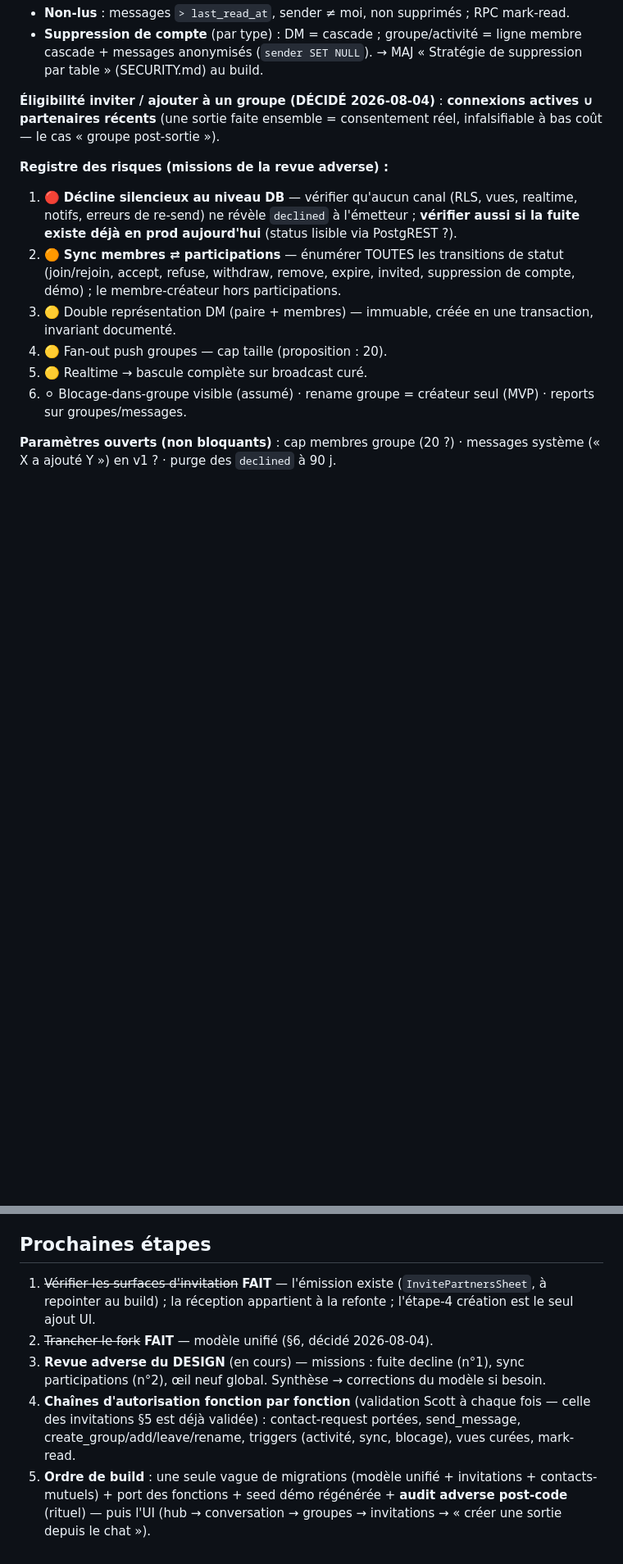
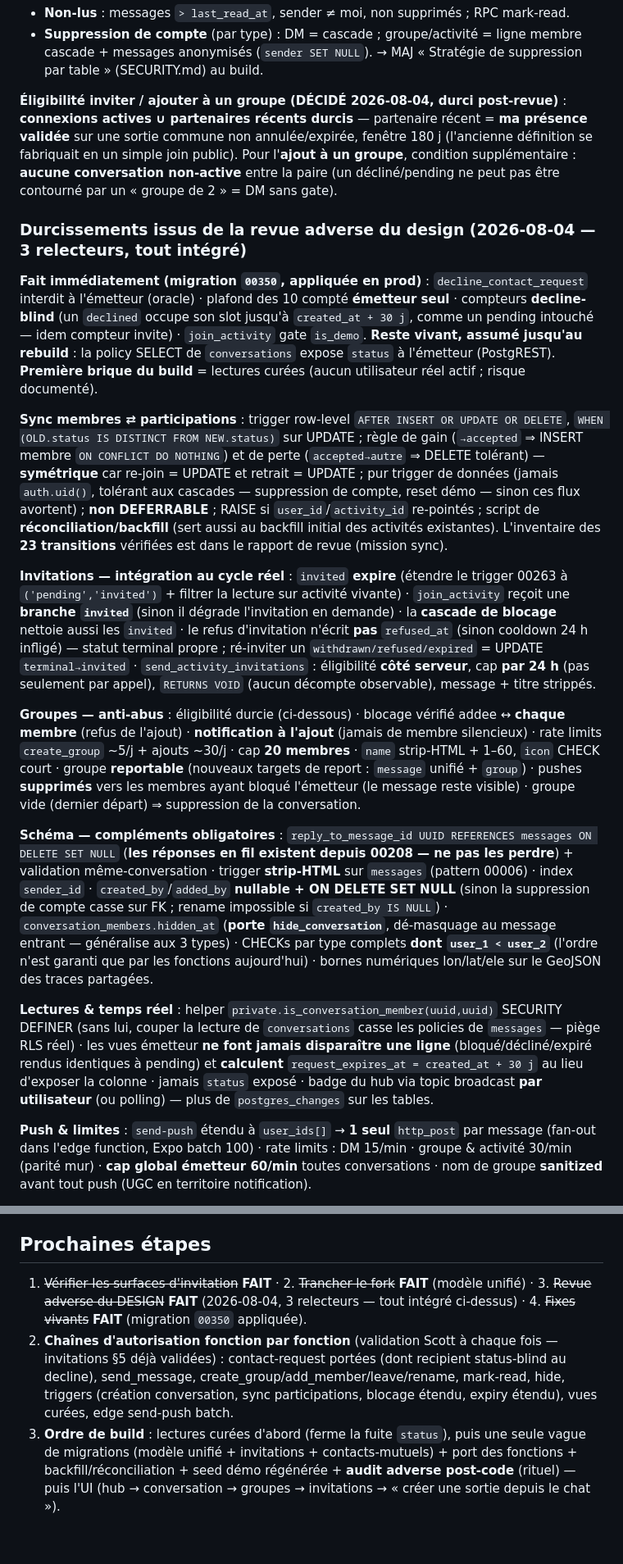
Before and after one commit to Torof/Junto, a Markdown page: docs/sprint-messaging.md, 2 parts joined by grey strips. Shown at 82% size. GitHub-like rendering; blank space fills up the shorter version.

Commit message:
docs(messaging): fold the design-review findings + Scott's arbitrages into the spec
Corrects the false creator premise (members ⇔ accepted participations, creator
included, no special case), replaces the risk register with the consolidated
hardening set (transition-symmetric cascade-tolerant sync trigger, invited
lifecycle integration, group anti-abuse, schema must-haves incl. reply_to and
hidden_at, curated-reads/never-vanish rules, push batching, rate limits, doc
debt), records the five validated arbitrages (recipient-opened pre-accept
threads, presence-validated recent partners, 30d hub retention, hidden_at port,
no read receipts) and the 00350 live fixes. Next step: per-function auth chains.

Co-Authored-By: Claude Opus 4.8 <noreply@anthropic.com>

```diff
--- a/docs/sprint-messaging.md
+++ b/docs/sprint-messaging.md
@@ -76,14 +77,22 @@ Créés depuis tes **contacts / partenaires récents** (piocher + nommer). MVP *
 - **Non-lus** : messages `> last_read_at`, sender ≠ moi, non supprimés ; RPC mark-read.
 - **Suppression de compte** (par type) : DM = cascade ; groupe/activité = ligne membre cascade + messages anonymisés (`sender SET NULL`). → MAJ « Stratégie de suppression par table » (SECURITY.md) au build.
 
-**Éligibilité inviter / ajouter à un groupe (DÉCIDÉ 2026-08-04)** : **connexions actives ∪ partenaires récents** (une sortie faite ensemble = consentement réel, infalsifiable à bas coût — le cas « groupe post-sortie »).
+**Éligibilité inviter / ajouter à un groupe (DÉCIDÉ 2026-08-04, durci post-revue)** : **connexions actives ∪ partenaires récents durcis** — partenaire récent = **ma présence validée** sur une sortie commune non annulée/expirée, fenêtre 180 j (l'ancienne définition se fabriquait en un simple join public). Pour l'**ajout à un groupe**, condition supplémentaire : **aucune conversation non-active** entre la paire (un décliné/pending ne peut pas être contourné par un « groupe de 2 » = DM sans gate).
 
-**Registre des risques (missions de la revue adverse) :**
-1. 🔴 **Décline silencieux au niveau DB** — vérifier qu'aucun canal (RLS, vues, realtime, notifs, erreurs de re-send) ne révèle `declined` à l'émetteur ; **vérifier aussi si la fuite existe déjà en prod aujourd'hui** (status lisible via PostgREST ?).
-2. 🟠 **Sync membres ⇄ participations** — énumérer TOUTES les transitions de statut (join/rejoin, accept, refuse, withdraw, remove, expire, invited, suppression de compte, démo) ; le membre-créateur hors participations.
-3. 🟡 Double représentation DM (paire + membres) — immuable, créée en une transaction, invariant documenté.
-4. 🟡 Fan-out push groupes — cap taille (proposition : 20).
-5. 🟡 Realtime → bascule complète sur broadcast curé.
-6. ⚪ Blocage-dans-groupe visible (assumé) · rename groupe = créateur seul (MVP) · reports sur groupes/messages.
+### Durcissements issus de la revue adverse du design (2026-08-04 — 3 relecteurs, tout intégré)
 
-**Paramètres ouverts (non bloquants)** : cap membres groupe (20 ?) · messages système (« X a ajouté Y ») en v1 ? · purge des `declined` à 90 j.
+**Fait immédiatement (migration `00350`, appliquée en prod)** : `decline_contact_request` interdit à l'émetteur (oracle) · plafond des 10 compté **émetteur seul** · compteurs **decline-blind** (un `declined` occupe son slot jusqu'à `created_at + 30 j`, comme un pending intouché — idem compteur invite) · `join_activity` gate `is_demo`.
+**Reste vivant, assumé jusqu'au rebuild** : la policy SELECT de `conversations` expose `status` à l'émetteur (PostgREST). **Première brique du build** = lectures curées (aucun utilisateur réel actif ; risque documenté).
+
+**Sync membres ⇄ participations** : trigger row-level `AFTER INSERT OR UPDATE OR DELETE`, `WHEN (OLD.status IS DISTINCT FROM NEW.status)` sur UPDATE ; règle de gain (`→accepted` ⇒ INSERT membre `ON CONFLICT DO NOTHING`) et de perte (`accepted→autre` ⇒ DELETE tolérant) — **symétrique** car re-join = UPDATE et retrait = UPDATE ; pur trigger de données (jamais `auth.uid()`, tolérant aux cascades — suppression de compte, reset démo — sinon ces flux avortent) ; **non DEFERRABLE** ; RAISE si `user_id`/`activity_id` re-pointés ; script de **réconciliation/backfill** (sert aussi au backfill initial des activités existantes). L'inventaire des **23 transitions** vérifiées est dans le rapport de revue (mission sync).
+
+**Invitations — intégration au cycle réel** : `invited` **expire** (étendre le trigger 00263 à `('pending','invited')` + filtrer la lecture sur activité vivante) · `join_activity` reçoit une **branche `invited`** (sinon il dégrade l'invitation en demande) · la **cascade de blocage** nettoie aussi les `invited` · le refus d'invitation n'écrit **pas** `refused_at` (sinon cooldown 24 h infligé) — statut terminal propre ; ré-inviter un `withdrawn/refused/expired` = UPDATE `terminal→invited` · `send_activity_invitations` : éligibilité **côté serveur**, cap **par 24 h** (pas seulement par appel), `RETURNS VOID` (aucun décompte observable), message + titre strippés.
+
+**Groupes — anti-abus** : éligibilité durcie (ci-dessous) · blocage vérifié addee ↔ **chaque membre** (refus de l'ajout) · **notification à l'ajout** (jamais de membre silencieux) · rate limits `create_group` ~5/j + ajouts ~30/j · cap **20 membres** · `name` strip-HTML + 1–60, `icon` CHECK court · groupe **reportable** (nouveaux targets de report : `message` unifié + `group`) · pushes **supprimés** vers les membres ayant bloqué l'émetteur (le message reste visible) · groupe vide (dernier départ) ⇒ suppression de la conversation.
+
+**Schéma — compléments obligatoires** : `reply_to_message_id UUID REFERENCES messages ON DELETE SET NULL` (**les réponses en fil existent depuis 00208 — ne pas les perdre**) + validation même-conversation · trigger **strip-HTML** sur `messages` (pattern 00006) · index `sender_id` · `created_by`/`added_by` **nullable + ON DELETE SET NULL** (sinon la suppression de compte casse sur FK ; rename impossible si `created_by IS NULL`) · `conversation_members.hidden_at` (**porte `hide_conversation`**, dé-masquage au message entrant — généralise aux 3 types) · CHECKs par type complets **dont `user_1 < user_2`** (l'ordre n'est garanti que par les fonctions aujourd'hui) · bornes numériques lon/lat/ele sur le GeoJSON des traces partagées.
+
+**Lectures & temps réel** : helper `private.is_conversation_member(uuid,uuid)` SECURITY DEFINER (sans lui, couper la lecture de `conversations` casse les policies de `messages` — piège RLS réel) · les vues émetteur **ne font jamais disparaître une ligne** (bloqué/décliné/expiré rendus identiques à pending) et **calculent** `request_expires_at = created_at + 30 j` au lieu d'exposer la colonne · jamais `status` exposé · badge du hub via topic broadcast **par utilisateur** (ou polling) — plus de `postgres_changes` sur les tables.
+
+**Push & limites** : `send-push` étendu à `user_ids[]` → **1 seul** `http_post` par message (fan-out dans l'edge function, Expo batch 100) · rate limits : DM 15/min · groupe & activité 30/min (parité mur) · **cap global émetteur 60/min** toutes conversations · nom de groupe **sanitized** avant tout push (UGC en territoire notification).
+
@@ -111,8 +130,6 @@ Créés depuis tes **contacts / partenaires récents** (piocher + nommer). MVP *
 - Invitation dans la vraie étape 4 : https://claude.ai/code/artifact/ad9b35a7-f39e-4314-afe0-c20add17c3c9
 
 ## Prochaines étapes
-1. ~~Vérifier les surfaces d'invitation~~ **FAIT** — l'émission existe (`InvitePartnersSheet`, à repointer au build) ; la réception appartient à la refonte ; l'étape-4 création est le seul ajout UI.
-2. ~~Trancher le fork~~ **FAIT** — modèle unifié (§6, décidé 2026-08-04).
-3. **Revue adverse du DESIGN** (en cours) — missions : fuite decline (n°1), sync participations (n°2), œil neuf global. Synthèse → corrections du modèle si besoin.
-4. **Chaînes d'autorisation fonction par fonction** (validation Scott à chaque fois — celle des invitations §5 est déjà validée) : contact-request portées, send_message, create_group/add/leave/rename, triggers (activité, sync, blocage), vues curées, mark-read.
-5. **Ordre de build** : une seule vague de migrations (modèle unifié + invitations + contacts-mutuels) + port des fonctions + seed démo régénérée + **audit adverse post-code** (rituel) — puis l'UI (hub → conversation → groupes → invitations → « créer une sortie depuis le chat »).
+1. ~~Vérifier les surfaces d'invitation~~ **FAIT** · 2. ~~Trancher le fork~~ **FAIT** (modèle unifié) · 3. ~~Revue adverse du DESIGN~~ **FAIT** (2026-08-04, 3 relecteurs — tout intégré ci-dessus) · 4. ~~Fixes vivants~~ **FAIT** (migration `00350` appliquée).
+5. **Chaînes d'autorisation fonction par fonction** (validation Scott à chaque fois — invitations §5 déjà validées) : contact-request portées (dont recipient status-blind au decline), send_message, create_group/add_member/leave/rename, mark-read, hide, triggers (création conversation, sync participations, blocage étendu, expiry étendu), vues curées, edge send-push batch.
+6. **Ordre de build** : lectures curées d'abord (ferme la fuite `status`), puis une seule vague de migrations (modèle unifié + invitations + contacts-mutuels) + port des fonctions + backfill/réconciliation + seed démo régénérée + **audit adverse post-code** (rituel) — puis l'UI (hub → conversation → groupes → invitations → « créer une sortie depuis le chat »).
```
Also changed, not shown: other parts of docs/sprint-messaging.md (+13 -2 lines).
